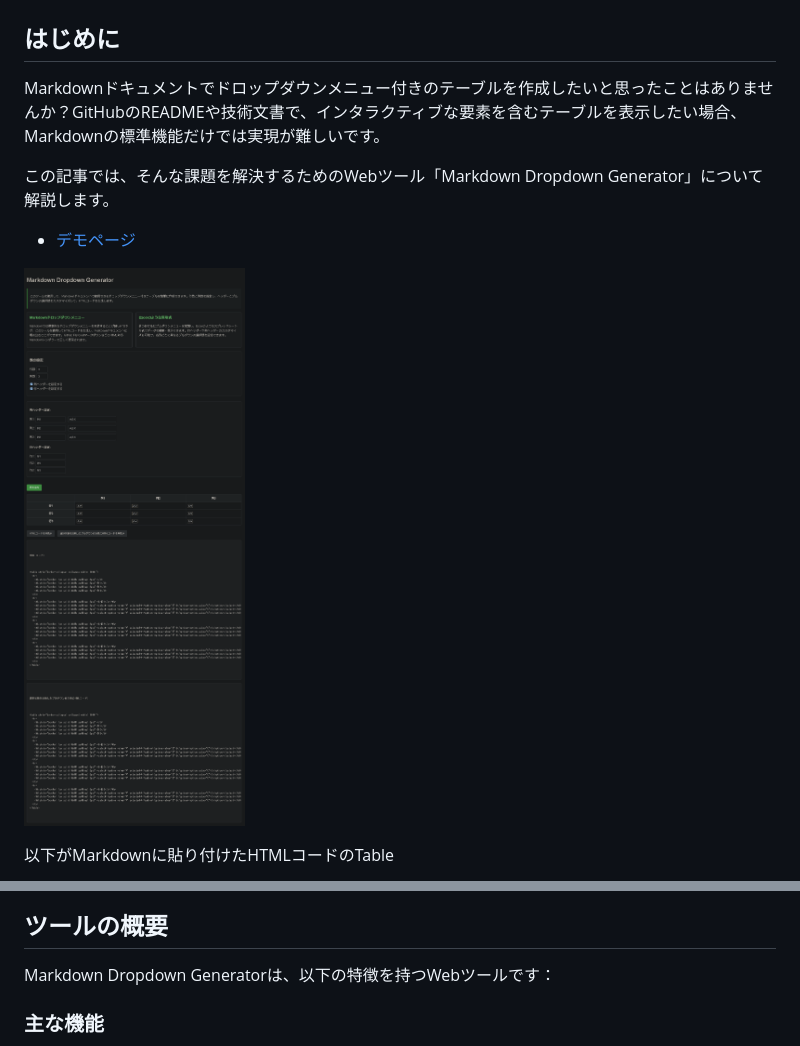
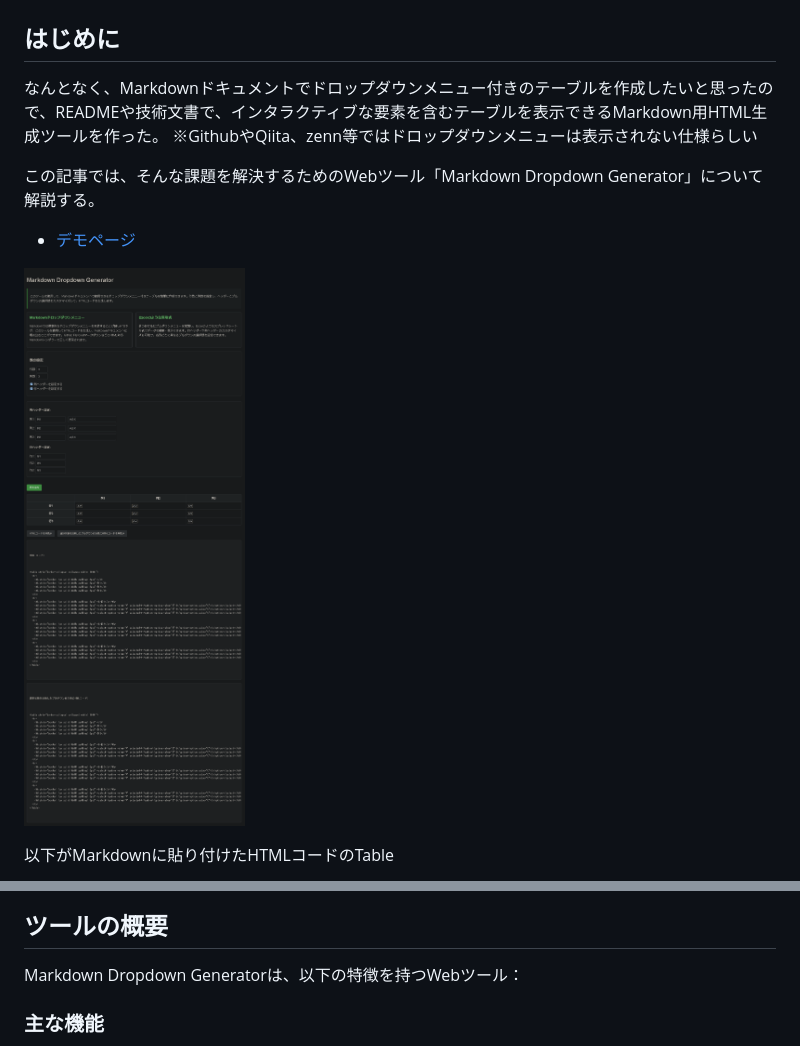
Before and after one commit to 2f0833e717/markdown-dropdown, a Markdown page: docs/qiita/markdown-dropdown-qiita.md, 2 parts joined by grey strips. Drawn GitHub-style.

Commit message:
fix doc qiita

```diff
--- a/docs/qiita/markdown-dropdown-qiita.md
+++ b/docs/qiita/markdown-dropdown-qiita.md
@@ -1,13 +1,14 @@
 # Markdownでドロップダウンメニュー付きテーブルを作成するWebツールを作った話
 
 ## はじめに
-Markdownドキュメントでドロップダウンメニュー付きのテーブルを作成したいと思ったことはありませんか？GitHubのREADMEや技術文書で、インタラクティブな要素を含むテーブルを表示したい場合、Markdownの標準機能だけでは実現が難しいです。
+なんとなく、Markdownドキュメントでドロップダウンメニュー付きのテーブルを作成したいと思ったので、READMEや技術文書で、インタラクティブな要素を含むテーブルを表示できるMarkdown用HTML生成ツールを作った。
+※GithubやQiita、zenn等ではドロップダウンメニューは表示されない仕様らしい
 
-この記事では、そんな課題を解決するためのWebツール「Markdown Dropdown Generator」について解説します。
+この記事では、そんな課題を解決するためのWebツール「Markdown Dropdown Generator」について解説する。
 
 - [デモページ](https://2f0833e717-markdown-dropdown.netlify.app/)
 
-![Markdown Dropdown Generator](../img/img01.png)
+![img01.png](https://github.com/2f0833e717/markdown-dropdown/raw/master/docs/img/img01.png)
 
 以下がMarkdownに貼り付けたHTMLコードのTable
 
@@ -44,6 +16,6 @@ Markdownドキュメントでドロップダウンメニュー付きのテーブ
 
 ## ツールの概要
-Markdown Dropdown Generatorは、以下の特徴を持つWebツールです：
+Markdown Dropdown Generatorは、以下の特徴を持つWebツール：
 
 ### 主な機能
 - 行数・列数を自由に設定可能なテーブル生成
```
Also changed, not shown: other parts of docs/qiita/markdown-dropdown-qiita.md (+1 -30 lines).
